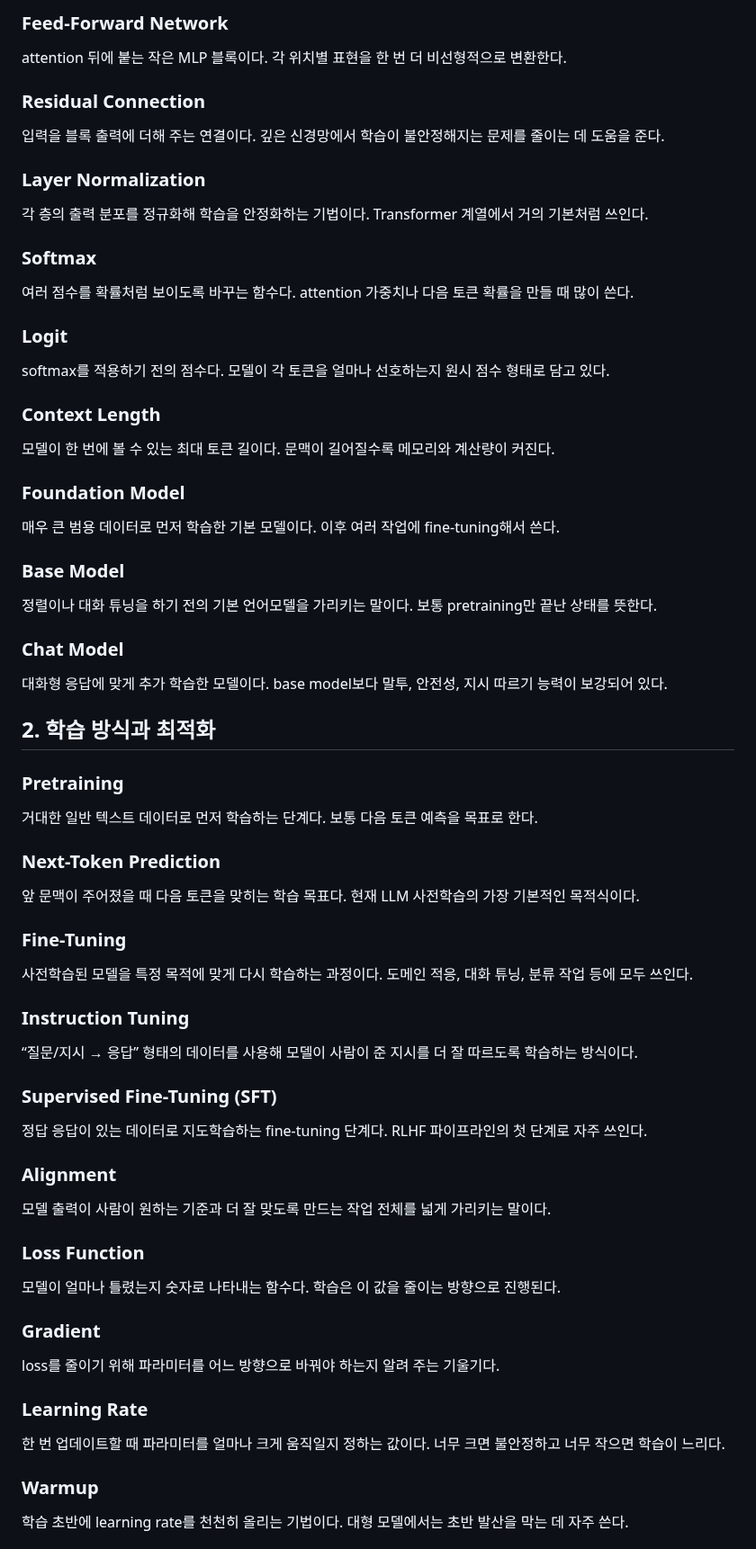
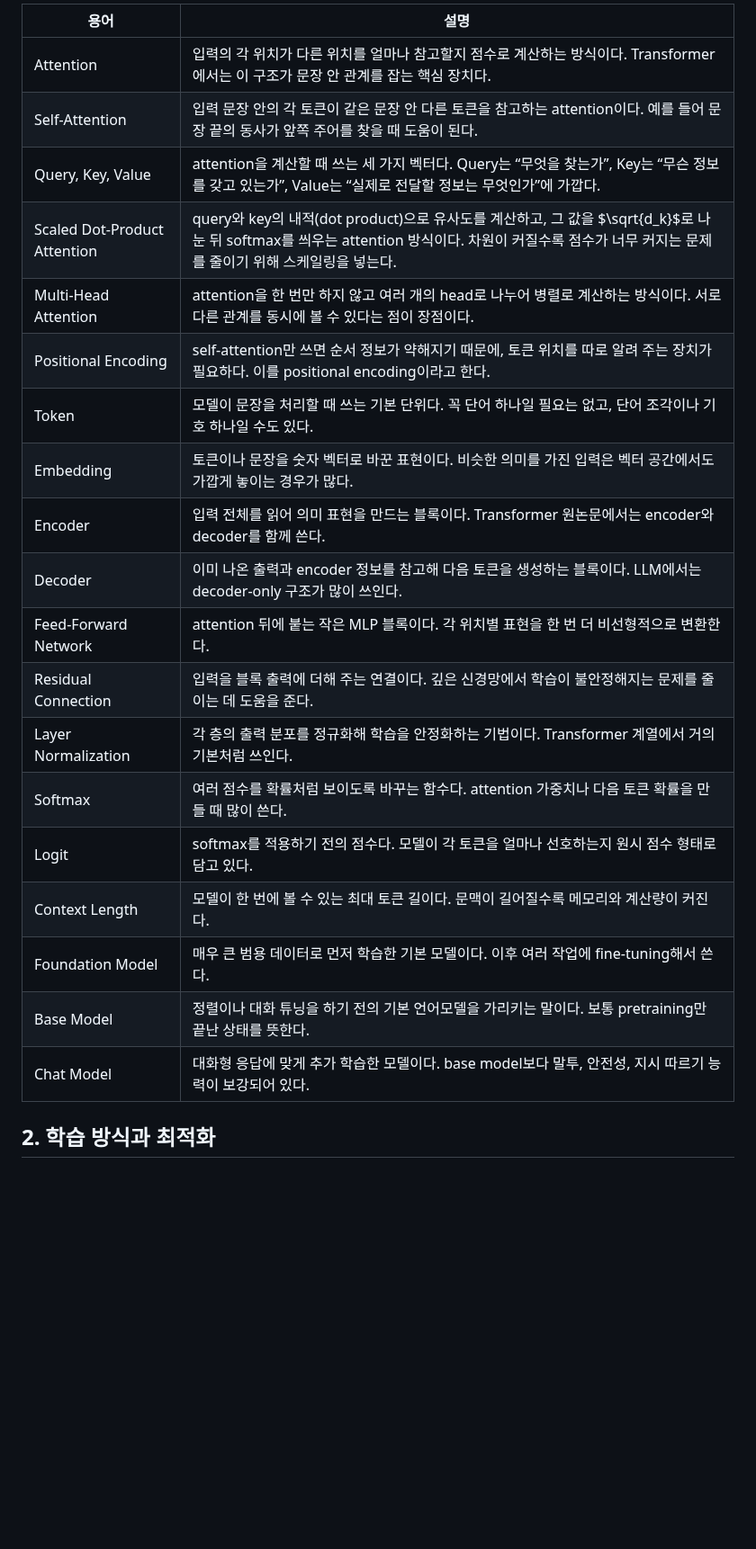
Before and after one commit to dremdeveloper/dremdeveloper.github.io, a Markdown page: articles/00_llm_rl_paper_glossary_mathjax.md, the part around one of its changes. Shown at 90% size. Drawn GitHub-style; blank space fills up the shorter version.

```diff
--- a/articles/00_llm_rl_paper_glossary_mathjax.md
+++ b/articles/00_llm_rl_paper_glossary_mathjax.md
@@ -59,59 +29,24 @@ self-attention만 쓰면 순서 정보가 약해지기 때문에, 토큰 위치
-### Feed-Forward Network
-attention 뒤에 붙는 작은 MLP 블록이다. 각 위치별 표현을 한 번 더 비선형적으로 변환한다.
-
-### Residual Connection
-입력을 블록 출력에 더해 주는 연결이다. 깊은 신경망에서 학습이 불안정해지는 문제를 줄이는 데 도움을 준다.
-
-### Layer Normalization
-각 층의 출력 분포를 정규화해 학습을 안정화하는 기법이다. Transformer 계열에서 거의 기본처럼 쓰인다.
-
-### Softmax
-여러 점수를 확률처럼 보이도록 바꾸는 함수다. attention 가중치나 다음 토큰 확률을 만들 때 많이 쓴다.
-
-### Logit
-softmax를 적용하기 전의 점수다. 모델이 각 토큰을 얼마나 선호하는지 원시 점수 형태로 담고 있다.
-
-### Context Length
-모델이 한 번에 볼 수 있는 최대 토큰 길이다. 문맥이 길어질수록 메모리와 계산량이 커진다.
-
-### Foundation Model
-매우 큰 범용 데이터로 먼저 학습한 기본 모델이다. 이후 여러 작업에 fine-tuning해서 쓴다.
-
-### Base Model
-정렬이나 대화 튜닝을 하기 전의 기본 언어모델을 가리키는 말이다. 보통 pretraining만 끝난 상태를 뜻한다.
-
-### Chat Model
-대화형 응답에 맞게 추가 학습한 모델이다. base model보다 말투, 안전성, 지시 따르기 능력이 보강되어 있다.
+| 용어 | 설명 |
+|---|---|
+| Attention | 입력의 각 위치가 다른 위치를 얼마나 참고할지 점수로 계산하는 방식이다. Transformer에서는 이 구조가 문장 안 관계를 잡는 핵심 장치다. |
+| Self-Attention | 입력 문장 안의 각 토큰이 같은 문장 안 다른 토큰을 참고하는 attention이다. 예를 들어 문장 끝의 동사가 앞쪽 주어를 찾을 때 도움이 된다. |
+| Query, Key, Value | attention을 계산할 때 쓰는 세 가지 벡터다. Query는 “무엇을 찾는가”, Key는 “무슨 정보를 갖고 있는가”, Value는 “실제로 전달할 정보는 무엇인가”에 가깝다. |
+| Scaled Dot-Product Attention | query와 key의 내적(dot product)으로 유사도를 계산하고, 그 값을 $\sqrt{d_k}$로 나눈 뒤 softmax를 씌우는 attention 방식이다. 차원이 커질수록 점수가 너무 커지는 문제를 줄이기 위해 스케일링을 넣는다. |
+| Multi-Head Attention | attention을 한 번만 하지 않고 여러 개의 head로 나누어 병렬로 계산하는 방식이다. 서로 다른 관계를 동시에 볼 수 있다는 점이 장점이다. |
+| Positional Encoding | self-attention만 쓰면 순서 정보가 약해지기 때문에, 토큰 위치를 따로 알려 주는 장치가 필요하다. 이를 positional encoding이라고 한다. |
+| Token | 모델이 문장을 처리할 때 쓰는 기본 단위다. 꼭 단어 하나일 필요는 없고, 단어 조각이나 기호 하나일 수도 있다. |
+| Embedding | 토큰이나 문장을 숫자 벡터로 바꾼 표현이다. 비슷한 의미를 가진 입력은 벡터 공간에서도 가깝게 놓이는 경우가 많다. |
+| Encoder | 입력 전체를 읽어 의미 표현을 만드는 블록이다. Transformer 원논문에서는 encoder와 decoder를 함께 쓴다. |
+| Decoder | 이미 나온 출력과 encoder 정보를 참고해 다음 토큰을 생성하는 블록이다. LLM에서는 decoder-only 구조가 많이 쓰인다. |
+| Feed-Forward Network | attention 뒤에 붙는 작은 MLP 블록이다. 각 위치별 표현을 한 번 더 비선형적으로 변환한다. |
+| Residual Connection | 입력을 블록 출력에 더해 주는 연결이다. 깊은 신경망에서 학습이 불안정해지는 문제를 줄이는 데 도움을 준다. |
+| Layer Normalization | 각 층의 출력 분포를 정규화해 학습을 안정화하는 기법이다. Transformer 계열에서 거의 기본처럼 쓰인다. |
+| Softmax | 여러 점수를 확률처럼 보이도록 바꾸는 함수다. attention 가중치나 다음 토큰 확률을 만들 때 많이 쓴다. |
+| Logit | softmax를 적용하기 전의 점수다. 모델이 각 토큰을 얼마나 선호하는지 원시 점수 형태로 담고 있다. |
+| Context Length | 모델이 한 번에 볼 수 있는 최대 토큰 길이다. 문맥이 길어질수록 메모리와 계산량이 커진다. |
+| Foundation Model | 매우 큰 범용 데이터로 먼저 학습한 기본 모델이다. 이후 여러 작업에 fine-tuning해서 쓴다. |
+| Base Model | 정렬이나 대화 튜닝을 하기 전의 기본 언어모델을 가리키는 말이다. 보통 pretraining만 끝난 상태를 뜻한다. |
+| Chat Model | 대화형 응답에 맞게 추가 학습한 모델이다. base model보다 말투, 안전성, 지시 따르기 능력이 보강되어 있다. |
 
 ## 2. 학습 방식과 최적화
 
-### Pretraining
-거대한 일반 텍스트 데이터로 먼저 학습하는 단계다. 보통 다음 토큰 예측을 목표로 한다.
-
-### Next-Token Prediction
-앞 문맥이 주어졌을 때 다음 토큰을 맞히는 학습 목표다. 현재 LLM 사전학습의 가장 기본적인 목적식이다.
-
-### Fine-Tuning
-사전학습된 모델을 특정 목적에 맞게 다시 학습하는 과정이다. 도메인 적응, 대화 튜닝, 분류 작업 등에 모두 쓰인다.
-
-### Instruction Tuning
-“질문/지시 → 응답” 형태의 데이터를 사용해 모델이 사람이 준 지시를 더 잘 따르도록 학습하는 방식이다.
-
-### Supervised Fine-Tuning (SFT)
-정답 응답이 있는 데이터로 지도학습하는 fine-tuning 단계다. RLHF 파이프라인의 첫 단계로 자주 쓰인다.
-
-### Alignment
-모델 출력이 사람이 원하는 기준과 더 잘 맞도록 만드는 작업 전체를 넓게 가리키는 말이다.
-
-### Loss Function
-모델이 얼마나 틀렸는지 숫자로 나타내는 함수다. 학습은 이 값을 줄이는 방향으로 진행된다.
-
-### Gradient
-loss를 줄이기 위해 파라미터를 어느 방향으로 바꿔야 하는지 알려 주는 기울기다.
-
-### Learning Rate
-한 번 업데이트할 때 파라미터를 얼마나 크게 움직일지 정하는 값이다. 너무 크면 불안정하고 너무 작으면 학습이 느리다.
-
-### Warmup
-학습 초반에 learning rate를 천천히 올리는 기법이다. 대형 모델에서는 초반 발산을 막는 데 자주 쓴다.
-
```
Also changed, not shown: other parts of articles/00_llm_rl_paper_glossary_mathjax.md (+93 -238 lines).
